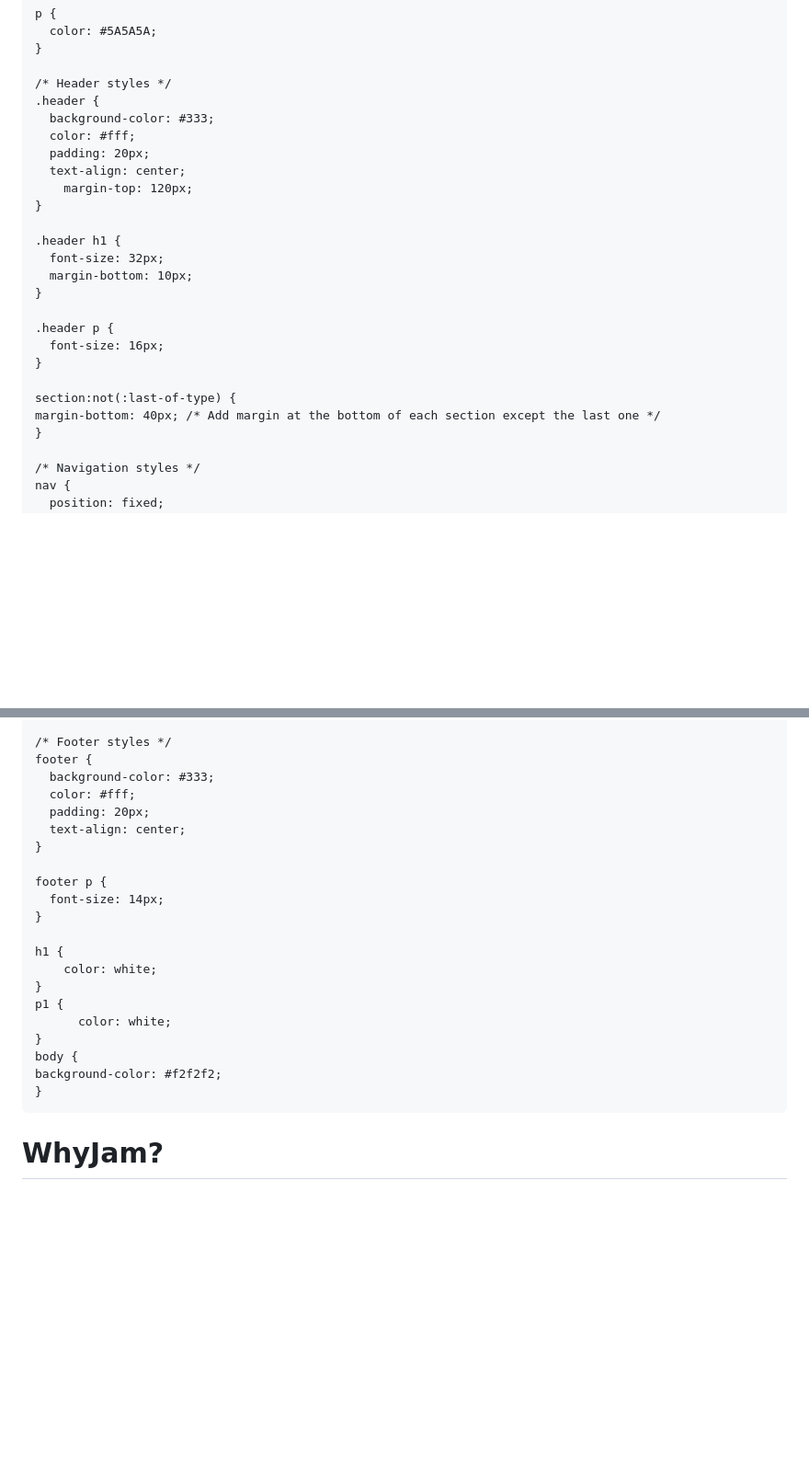
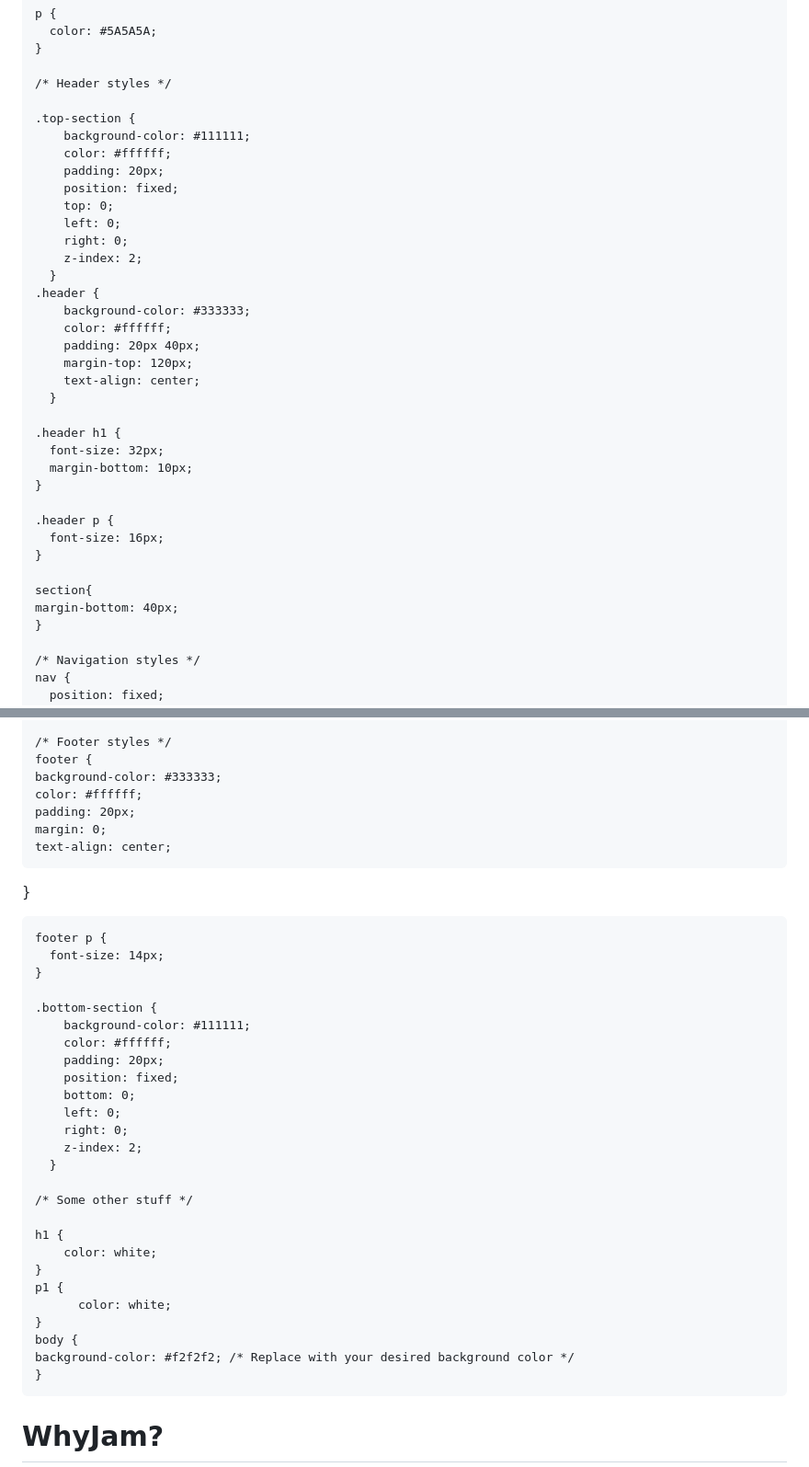
Before and after one commit to WhyJam/WhyJam.github.io, a Markdown page: README.md, 2 parts joined by grey strips. Shown at 92% size. GitHub-like rendering; blank space fills up the shorter version.

```diff
--- a/README.md
+++ b/README.md
@@ -28,13 +29,24 @@
     }
 
     /* Header styles */
+
+    .top-section {
+        background-color: #111111;
+        color: #ffffff;
+        padding: 20px;
+        position: fixed;
+        top: 0;
+        left: 0;
+        right: 0;
+        z-index: 2;
+      }
     .header {
-      background-color: #333;
-      color: #fff;
-      padding: 20px;
-      text-align: center;
+        background-color: #333333;
+        color: #ffffff;
+        padding: 20px 40px;
         margin-top: 120px;
-    }
+        text-align: center;
+      }
 
     .header h1 {
       font-size: 32px;
@@ -45,8 +57,8 @@
       font-size: 16px;
     }
 
-    section:not(:last-of-type) {
-    margin-bottom: 40px; /* Add margin at the bottom of each section except the last one */
+    section{
+    margin-bottom: 40px;
     }
 
     /* Navigation styles */
@@ -112,15 +124,29 @@
 
     /* Footer styles */
     footer {
-      background-color: #333;
-      color: #fff;
-      padding: 20px;
-      text-align: center;
-    }
+    background-color: #333333;
+    color: #ffffff;
+    padding: 20px;
+    margin: 0;
+    text-align: center;
+  }
 
     footer p {
       font-size: 14px;
     }
+
+    .bottom-section {
+        background-color: #111111;
+        color: #ffffff;
+        padding: 20px;
+        position: fixed;
+        bottom: 0;
+        left: 0;
+        right: 0;
+        z-index: 2;
+      }
+
+    /* Some other stuff */
 
     h1 {
         color: white;
@@ -129,7 +155,7 @@
           color: white;
     }
     body {
-    background-color: #f2f2f2;
+    background-color: #f2f2f2; /* Replace with your desired background color */
     }
   </style>
 </head>
```
Also changed, not shown: other parts of README.md (+1 -0 lines).
